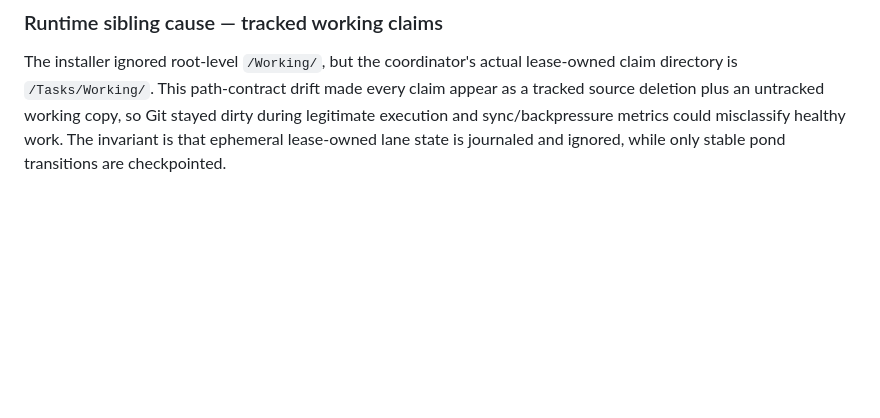
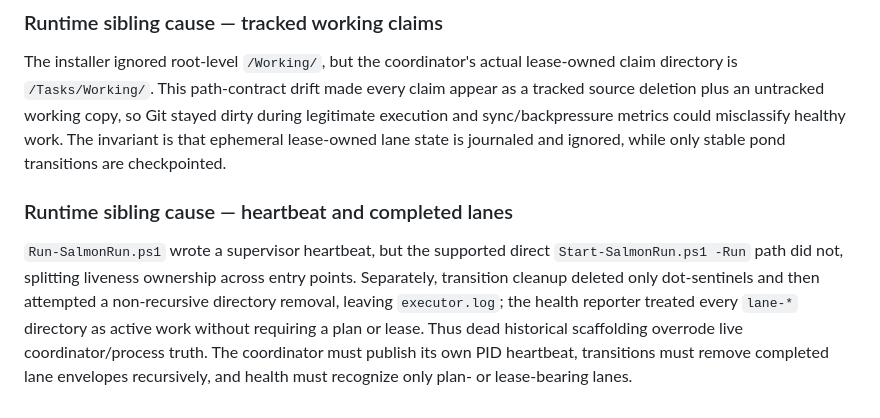
Before and after one commit to victorsalmon/salmon-run, a Markdown page: .4c/salmon-churn-gates.md, the part around the change. GitHub-like rendering; blank space fills up the shorter version.

Commit message:
docs: trace split health-state ownership

```diff
--- a/.4c/salmon-churn-gates.md
+++ b/.4c/salmon-churn-gates.md
@@ -53,3 +53,5 @@ The control plane lacks a canonical attempt/result and repository-identity bound
 - Queue recovery and live canary evidence pending.
 ### Runtime sibling cause — tracked working claims
 The installer ignored root-level `/Working/`, but the coordinator's actual lease-owned claim directory is `/Tasks/Working/`. This path-contract drift made every claim appear as a tracked source deletion plus an untracked working copy, so Git stayed dirty during legitimate execution and sync/backpressure metrics could misclassify healthy work. The invariant is that ephemeral lease-owned lane state is journaled and ignored, while only stable pond transitions are checkpointed.
+### Runtime sibling cause — heartbeat and completed lanes
+`Run-SalmonRun.ps1` wrote a supervisor heartbeat, but the supported direct `Start-SalmonRun.ps1 -Run` path did not, splitting liveness ownership across entry points. Separately, transition cleanup deleted only dot-sentinels and then attempted a non-recursive directory removal, leaving `executor.log`; the health reporter treated every `lane-*` directory as active work without requiring a plan or lease. Thus dead historical scaffolding overrode live coordinator/process truth. The coordinator must publish its own PID heartbeat, transitions must remove completed lane envelopes recursively, and health must recognize only plan- or lease-bearing lanes.
```
